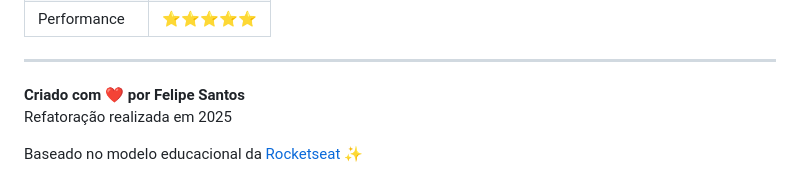
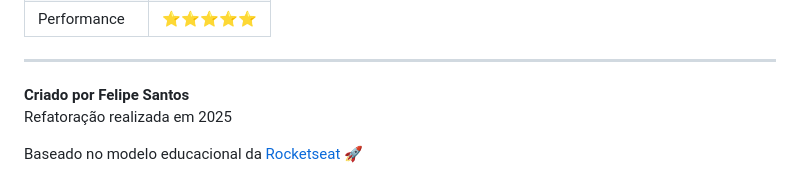
Before and after one commit to claytosantos/portfolio-2026, a Markdown page: README.md, the part around one of its changes. GitHub-like rendering.

Commit message:
Refactor README.md for better structure and clarity
Refactor README to improve clarity and formatting.

```diff
--- a/README.md
+++ b/README.md
@@ -227,7 +227,7 @@ Este projeto é **inspirado no trabalho da Rocketseat** e disponibilizado para f
 
 ---
 
-**Criado com ❤️ por Felipe Santos**
+**Criado por Felipe Santos**
 Refatoração realizada em 2025
 
-Baseado no modelo educacional da [Rocketseat](https://www.rocketseat.com.br) ✨
+Baseado no modelo educacional da [Rocketseat](https://www.rocketseat.com.br) 🚀
```
Also changed, not shown: other parts of README.md (+28 -28 lines).
